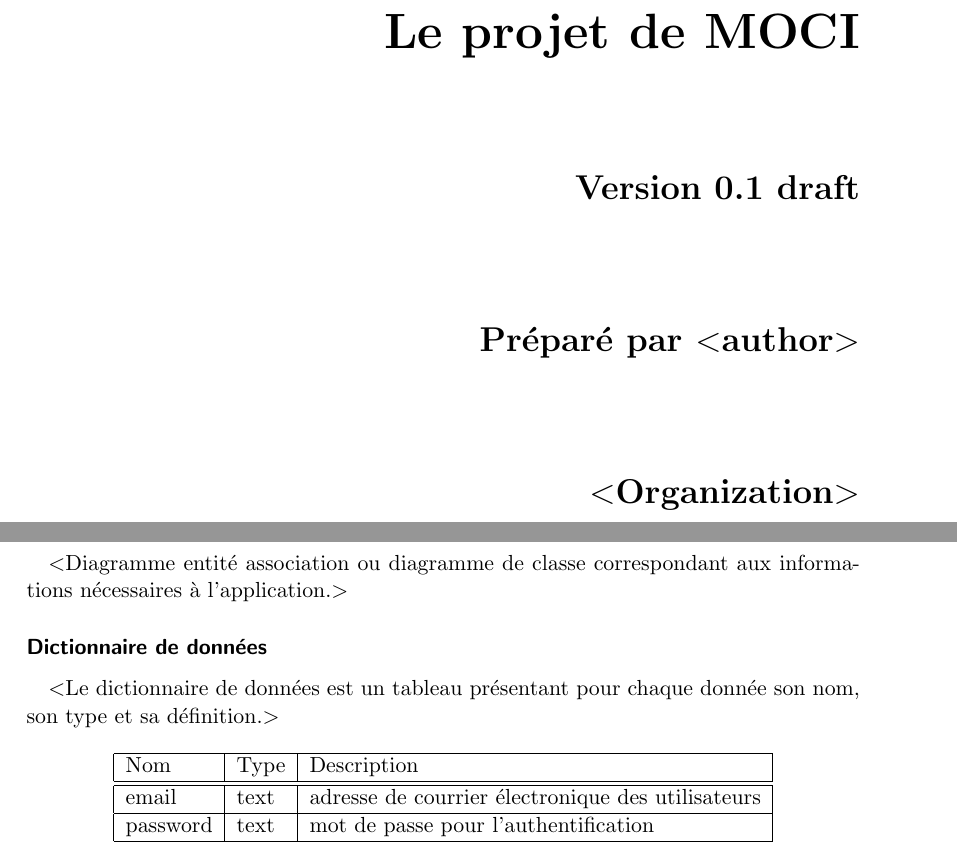
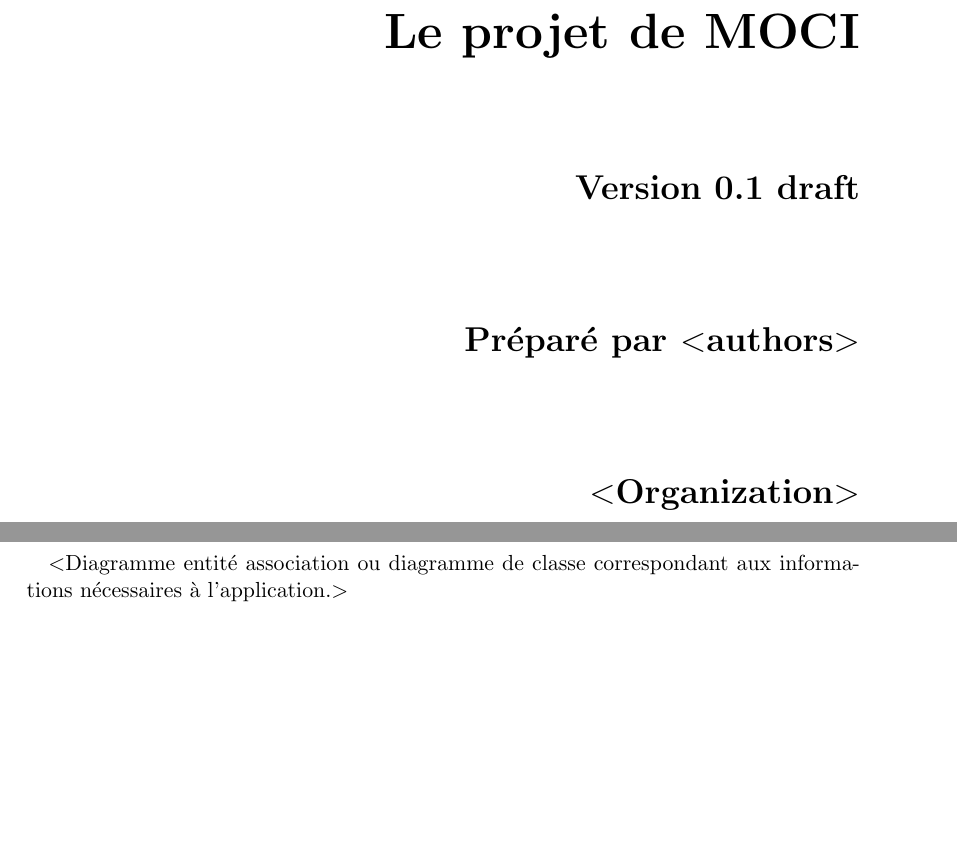
Before and after one commit to charoy/requirements, a LaTeX document (main.tex): two parts of pages 1 and 9 of 11, joined at a grey line, cut so that both start at the same text, the shorter picture padded with empty space. Compiled offline with pdfLaTeX.

Commit message:
no more dictionnaire

```diff
--- a/main.tex
+++ b/main.tex
@@ -84,7 +84,7 @@ scientific documents}
         \vspace{1.9cm}
         \LARGE{Version \myversion draft}\\
         \vspace{1.9cm}
-        Préparé par $<$author$>$\\
+        Préparé par $<$authors$>$\\
         \vspace{1.9cm}
         $<$Organization$>$\\
         \vspace{1.9cm}
@@ -223,20 +223,20 @@ $<$Diagramme entité association ou diagramme de classe correspondant aux inform
 \includegraphics[width=\textwidth]{"AbsencesClasses"}
 \caption{Exemple de diagramme de classe}
 \end{figure}
-\subsubsection{Dictionnaire de données}
-$<$Le dictionnaire de données est un tableau présentant pour chaque donnée son nom, son type et sa définition.$>$
+% \subsubsection{Dictionnaire de données}
+% $<$Le dictionnaire de données est un tableau présentant pour chaque donnée son nom, son type et sa définition.$>$
 
-\begin{center}
-\begin{tabular}{ |l|l|l| }
- \hline
- Nom & Type  & Description \\
- \hline\hline
- email & text & adresse de courrier électronique des utilisateurs \\
- \hline
- password & text & mot de passe pour l'authentification \\
- \hline
-\end{tabular}
-\end{center}
+% \begin{center}
+% \begin{tabular}{ |l|l|l| }
+%  \hline
+%  Nom & Type  & Description \\
+%  \hline\hline
+%  email & text & adresse de courrier électronique des utilisateurs \\
+%  \hline
+%  password & text & mot de passe pour l'authentification \\
+%  \hline
+% \end{tabular}
+% \end{center}
 
 \bibliographystyle{plain}
 \bibliography{biblio}
```
